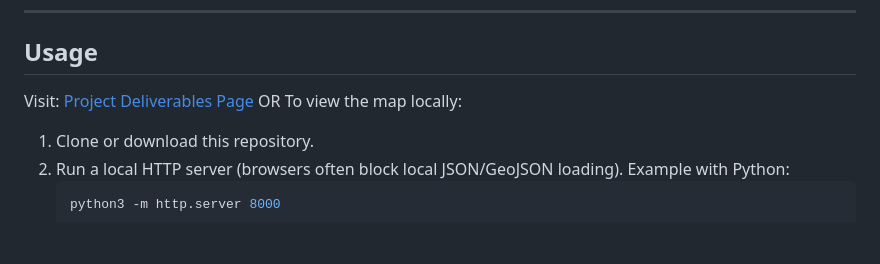
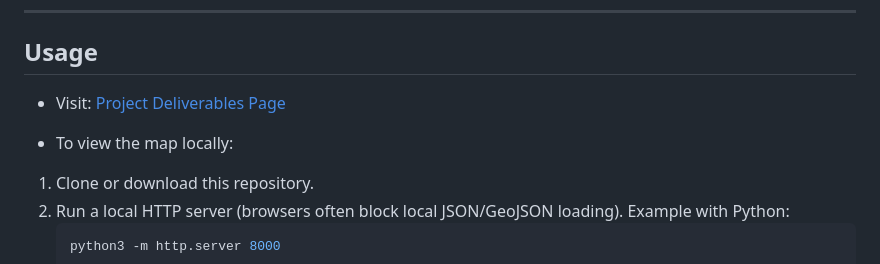
Before and after one commit to cassylanza/impressmentwebmap-5099, a Markdown page: README.md, the part around the change. Rendered like a GitHub page; blank space fills up the shorter version.

```diff
--- a/README.md
+++ b/README.md
@@ -66,9 +66,9 @@ impressmentwebmap-5099/
 
 ## Usage
 
-Visit: [Project Deliverables Page](https://cassalanza.wixsite.com/mappingfreedom2024/s-projects-basic)
-OR
-To view the map locally:
+- Visit: [Project Deliverables Page](https://cassalanza.wixsite.com/mappingfreedom2024/s-projects-basic)
+
+- To view the map locally:
 
 1. Clone or download this repository.
 2. Run a local HTTP server (browsers often block local JSON/GeoJSON loading). Example with Python:
```
